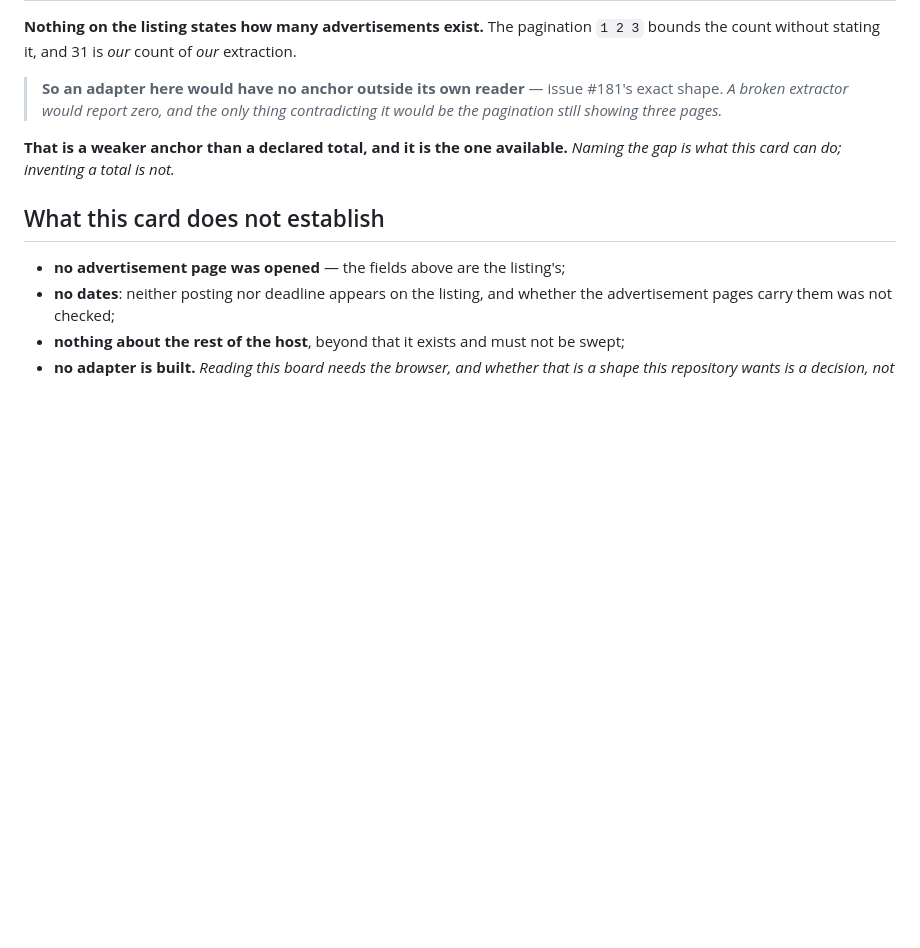
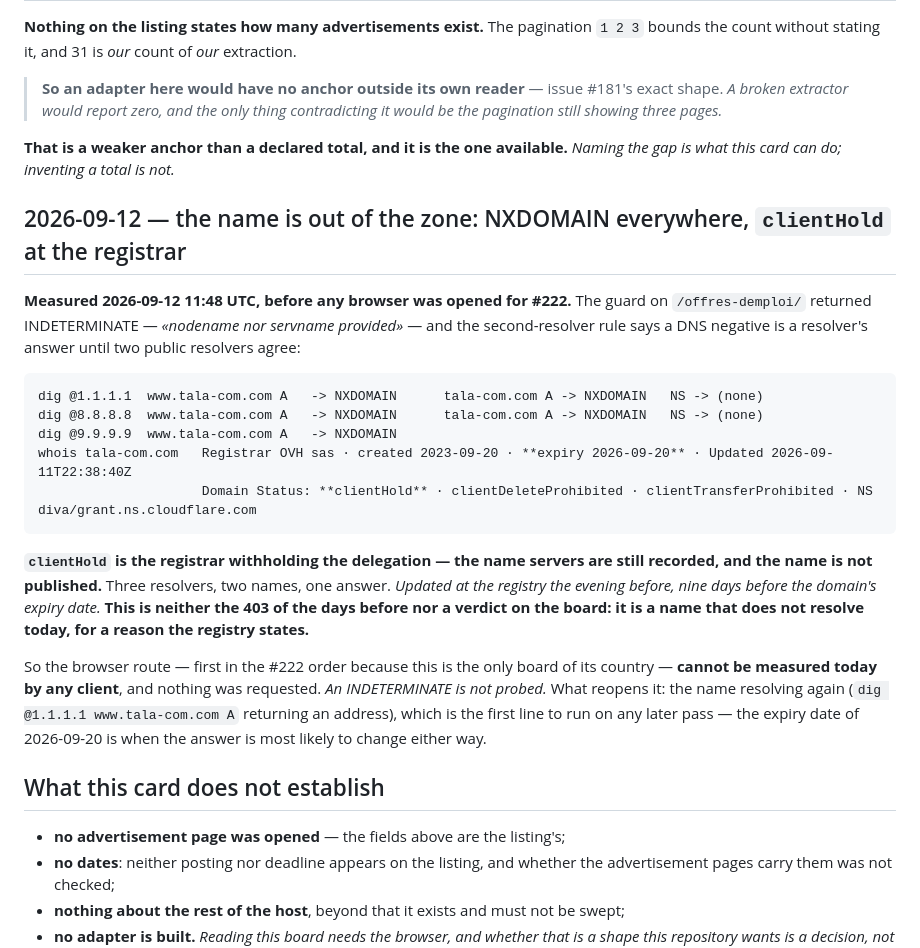
Before and after one commit to dominiquevienne/claude-job-hunt, a Markdown page: shared/boards/tala-com.md, the part around one of its changes. GitHub-like rendering; blank space fills up the shorter version.

Commit message:
docs(tala-com, #222): the name is out of the zone — NXDOMAIN on three public resolvers, clientHold at the registrar since 2026-09-11, expiry 2026-09-20
The browser route cannot be measured today by any client; nothing was
requested. An INDETERMINATE is not probed. What reopens it: the name
resolving again.

Co-Authored-By: Claude Opus 5 (1M context) <noreply@anthropic.com>
Claude-Session: https://claude.ai/code/session_01AEmn1Yw7C4Smpqza1VK9AE

````diff
--- a/shared/boards/tala-com.md
+++ b/shared/boards/tala-com.md
@@ -79,6 +79,35 @@ extraction.
 **That is a weaker anchor than a declared total, and it is the one available.**
 *Naming the gap is what this card can do; inventing a total is not.*
 
+## 2026-09-12 — the name is out of the zone: NXDOMAIN everywhere, `clientHold` at the registrar
+
+**Measured 2026-09-12 11:48 UTC, before any browser was opened for #222.**
+The guard on `/offres-demploi/` returned INDETERMINATE — *«nodename nor
+servname provided»* — and the second-resolver rule says a DNS negative is a
+resolver's answer until two public resolvers agree:
+
+```
+dig @1.1.1.1  www.tala-com.com A   -> NXDOMAIN      tala-com.com A -> NXDOMAIN   NS -> (none)
+dig @8.8.8.8  www.tala-com.com A   -> NXDOMAIN      tala-com.com A -> NXDOMAIN   NS -> (none)
+dig @9.9.9.9  www.tala-com.com A   -> NXDOMAIN
+whois tala-com.com   Registrar OVH sas · created 2023-09-20 · **expiry 2026-09-20** · Updated 2026-09-11T22:38:40Z
+                     Domain Status: **clientHold** · clientDeleteProhibited · clientTransferProhibited · NS diva/grant.ns.cloudflare.com
+```
+
+**`clientHold` is the registrar withholding the delegation — the name servers
+are still recorded, and the name is not published.** Three resolvers, two
+names, one answer. *Updated at the registry the evening before, nine days
+before the domain's expiry date.* **This is neither the 403 of the days
+before nor a verdict on the board: it is a name that does not resolve today,
+for a reason the registry states.**
+
+So the browser route — first in the #222 order because this is the only
+board of its country — **cannot be measured today by any client**, and
+nothing was requested. *An INDETERMINATE is not probed.* What reopens it:
+the name resolving again (`dig @1.1.1.1 www.tala-com.com A` returning an
+address), which is the first line to run on any later pass — the expiry date
+of 2026-09-20 is when the answer is most likely to change either way.
+
 ## What this card does not establish
 
 - **no advertisement page was opened** — the fields above are the listing's;
````
Also changed, not shown: other parts of shared/boards/tala-com.md (+1 -1 lines).
